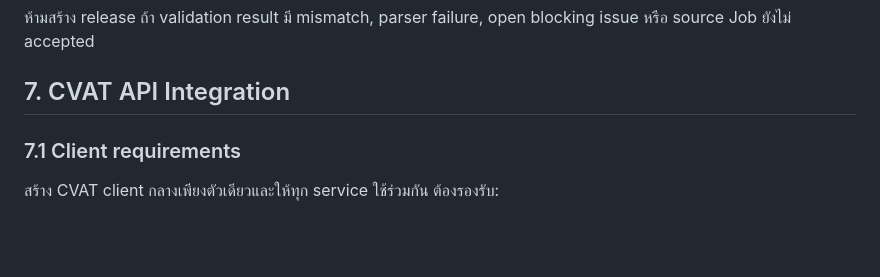
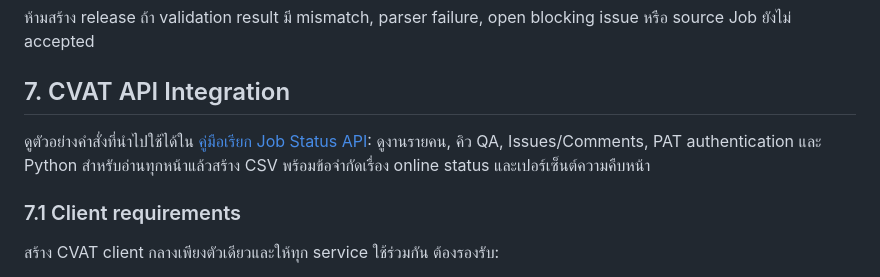
Before and after one commit to Overdamp/cvat-workflow-guide, a Markdown page: docs/CVAT-DEVELOPER-GUIDELINE-WORKFLOW-TH.md, the part around the change. Drawn GitHub-style; blank space fills up the shorter version.

```diff
--- a/docs/CVAT-DEVELOPER-GUIDELINE-WORKFLOW-TH.md
+++ b/docs/CVAT-DEVELOPER-GUIDELINE-WORKFLOW-TH.md
@@ -221,6 +221,8 @@ CREATE TABLE dataset_releases (
 ห้ามสร้าง release ถ้า validation result มี mismatch, parser failure, open blocking issue หรือ source Job ยังไม่ accepted
 
 ## 7. CVAT API Integration
+
+ดูตัวอย่างคำสั่งที่นำไปใช้ได้ใน [คู่มือเรียก Job Status API](CVAT-JOB-STATUS-API-GUIDE-TH.md): ดูงานรายคน, คิว QA, Issues/Comments, PAT authentication และ Python สำหรับอ่านทุกหน้าแล้วสร้าง CSV พร้อมข้อจำกัดเรื่อง online status และเปอร์เซ็นต์ความคืบหน้า
 
 ### 7.1 Client requirements
 
```
Also changed, not shown: README.md (+2 -0 lines), docs/CVAT-JOB-STATUS-API-GUIDE-TH.md (added, +257 -0 lines).
